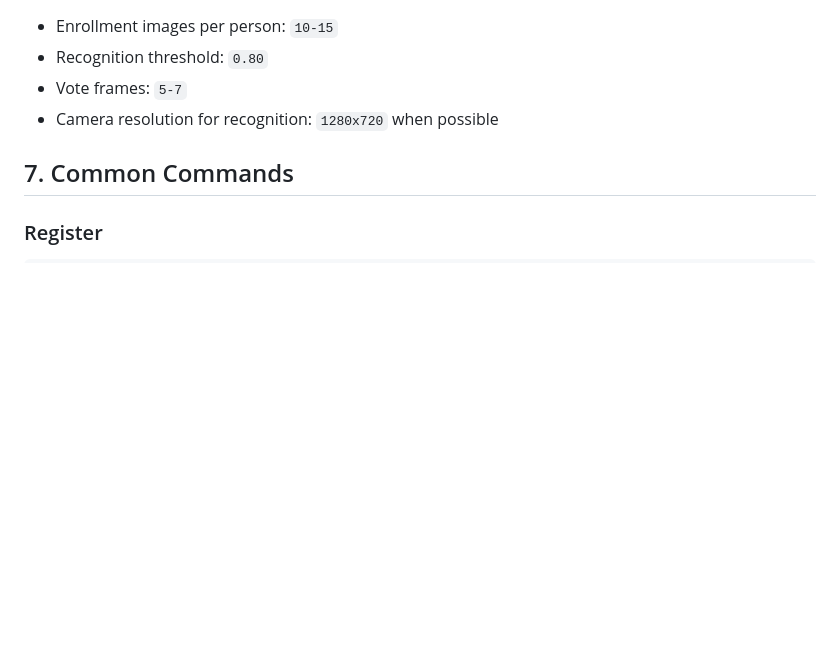
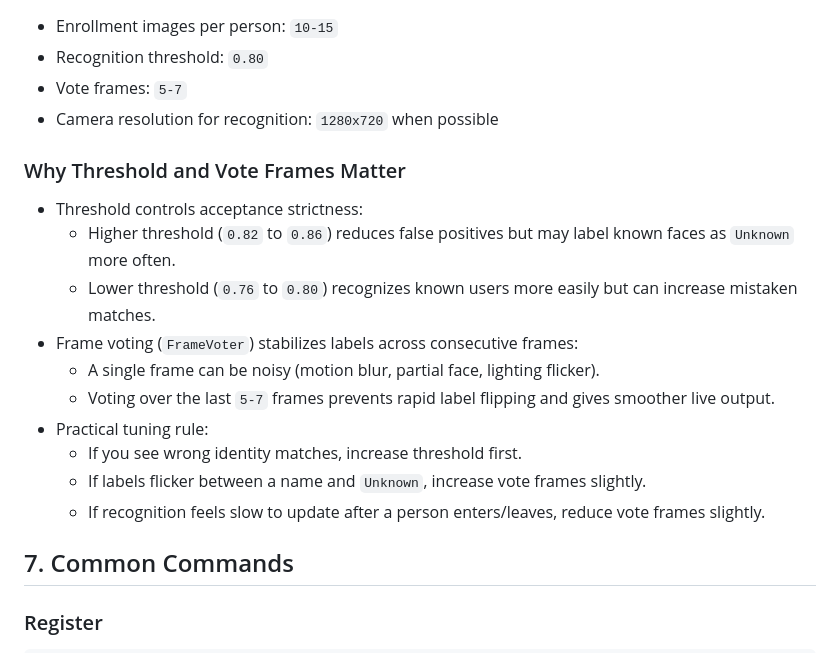
Before and after one commit to DhavalMCA/Face-Recognition-System, a Markdown page: README.md, the part around the change. Rendered like a GitHub page; blank space fills up the shorter version.

Commit message:
Docs: explain threshold and FrameVoter usage

```diff
--- a/README.md
+++ b/README.md
@@ -102,6 +102,19 @@ python recognize.py --backend auto --threshold 0.80
 - Vote frames: `5-7`
 - Camera resolution for recognition: `1280x720` when possible
 
+### Why Threshold and Vote Frames Matter
+
+- Threshold controls acceptance strictness:
+  - Higher threshold (`0.82` to `0.86`) reduces false positives but may label known faces as `Unknown` more often.
+  - Lower threshold (`0.76` to `0.80`) recognizes known users more easily but can increase mistaken matches.
+- Frame voting (`FrameVoter`) stabilizes labels across consecutive frames:
+  - A single frame can be noisy (motion blur, partial face, lighting flicker).
+  - Voting over the last `5-7` frames prevents rapid label flipping and gives smoother live output.
+- Practical tuning rule:
+  - If you see wrong identity matches, increase threshold first.
+  - If labels flicker between a name and `Unknown`, increase vote frames slightly.
+  - If recognition feels slow to update after a person enters/leaves, reduce vote frames slightly.
+
 ## 7. Common Commands
 
 ### Register
```
